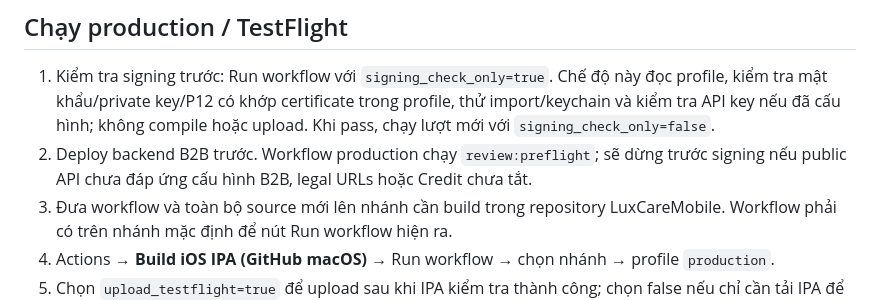
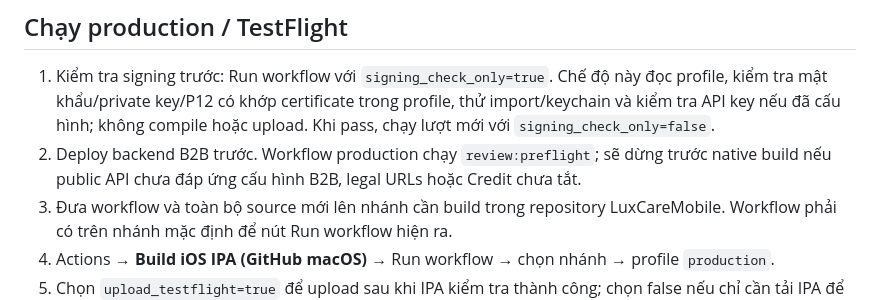
Before and after one commit to Chung2310/LuxCareMobile, a Markdown page: mobile/IOS_BUILD.md, the part around the change. GitHub-like rendering.

Commit message:
docs: clarify backend preflight runs before native compilation

```diff
--- a/mobile/IOS_BUILD.md
+++ b/mobile/IOS_BUILD.md
@@ -59,7 +59,7 @@ Số build mặc định = `IOS_BUILD_NUMBER_BASE + github.run_number`. Trước
 ## Chạy production / TestFlight
 
 1. Kiểm tra signing trước: Run workflow với `signing_check_only=true`. Chế độ này đọc profile, kiểm tra mật khẩu/private key/P12 có khớp certificate trong profile, thử import/keychain và kiểm tra API key nếu đã cấu hình; không compile hoặc upload. Khi pass, chạy lượt mới với `signing_check_only=false`.
-2. Deploy backend B2B trước. Workflow production chạy `review:preflight`; sẽ dừng trước signing nếu public API chưa đáp ứng cấu hình B2B, legal URLs hoặc Credit chưa tắt.
+2. Deploy backend B2B trước. Workflow production chạy `review:preflight`; sẽ dừng trước native build nếu public API chưa đáp ứng cấu hình B2B, legal URLs hoặc Credit chưa tắt.
 3. Đưa workflow và toàn bộ source mới lên nhánh cần build trong repository LuxCareMobile. Workflow phải có trên nhánh mặc định để nút Run workflow hiện ra.
 4. Actions → **Build iOS IPA (GitHub macOS)** → Run workflow → chọn nhánh → profile `production`.
 5. Chọn `upload_testflight=true` để upload sau khi IPA kiểm tra thành công; chọn false nếu chỉ cần tải IPA để dùng Transporter.
```
